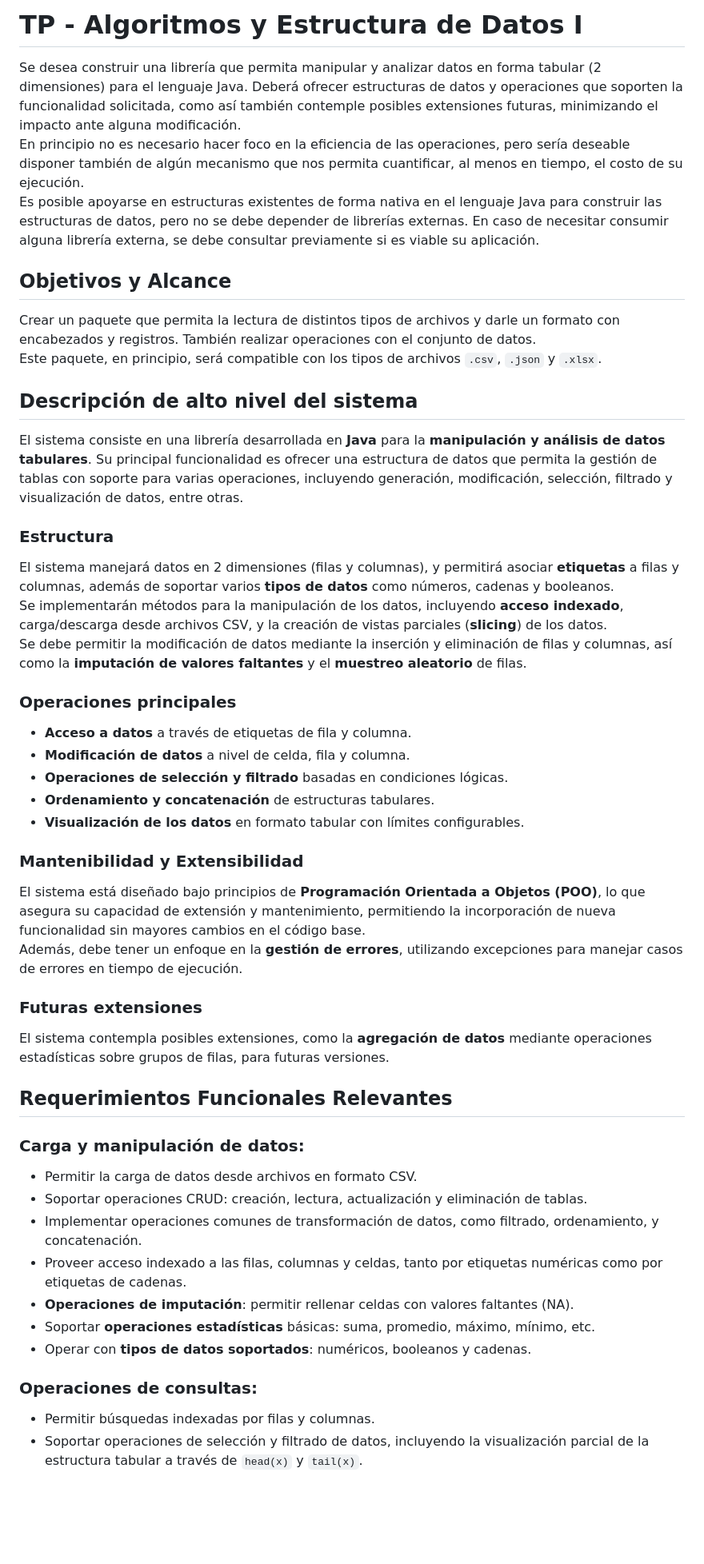
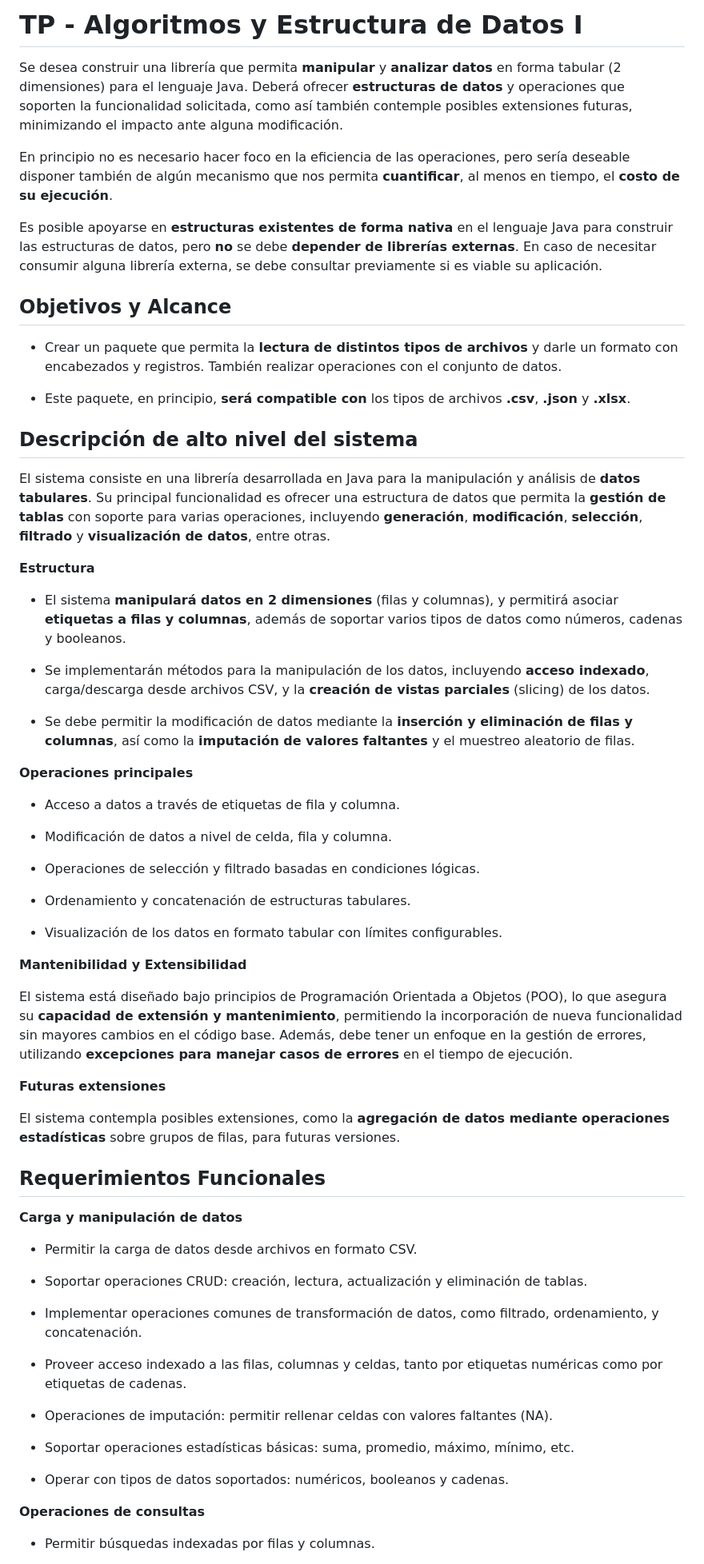
Before and after one commit to LucasACH/tp-algoritmos-1, a Markdown page: README.md, the part around the change printed below. Shown: that part at 80% size. Drawn GitHub-style; blank space fills up the shorter version.

Commit message:
Refactorizar README.md para una mejor legibilidad

```diff
--- a/README.md
+++ b/README.md
@@ -1,53 +1,91 @@
-# TP - Algoritmos y Estructura de Datos I
+# **TP - Algoritmos y Estructura de Datos I**
 
-Se desea construir una librería que permita manipular y analizar datos en forma tabular (2 dimensiones) para el lenguaje Java. Deberá ofrecer estructuras de datos y operaciones que soporten la funcionalidad solicitada, como así también contemple posibles extensiones futuras, minimizando el impacto ante alguna modificación.
-En principio no es necesario hacer foco en la eficiencia de las operaciones, pero sería deseable disponer también de algún mecanismo que nos permita cuantificar, al menos en tiempo, el costo de su ejecución.
-Es posible apoyarse en estructuras existentes de forma nativa en el lenguaje Java para construir las estructuras de datos, pero no se debe depender de librerías externas. En caso de necesitar consumir alguna librería externa, se debe consultar previamente si es viable su aplicación.
+Se desea construir una librería que permita **manipular** y **analizar**
+**datos** en forma tabular (2 dimensiones) para el lenguaje Java. Deberá
+ofrecer **estructuras de datos** y operaciones que soporten la
+funcionalidad solicitada, como así también contemple posibles
+extensiones futuras, minimizando el impacto ante alguna modificación.
 
-## Objetivos y Alcance
+En principio no es necesario hacer foco en la eficiencia de las
+operaciones, pero sería deseable disponer también de algún mecanismo que
+nos permita **cuantificar**, al menos en tiempo, el **costo de su
+ejecución**.
 
-Crear un paquete que permita la lectura de distintos tipos de archivos y darle un formato con encabezados y registros. También realizar operaciones con el conjunto de datos.
-Este paquete, en principio, será compatible con los tipos de archivos `.csv`, `.json` y `.xlsx`.
+Es posible apoyarse en **estructuras existentes de forma nativa** en el
+lenguaje Java para construir las estructuras de datos, pero **no** se
+debe **depender de librerías externas**. En caso de necesitar consumir
+alguna librería externa, se debe consultar previamente si es viable su
+aplicación.
 
-## Descripción de alto nivel del sistema
+## **Objetivos y Alcance**
 
-El sistema consiste en una librería desarrollada en **Java** para la **manipulación y análisis de datos tabulares**. Su principal funcionalidad es ofrecer una estructura de datos que permita la gestión de tablas con soporte para varias operaciones, incluyendo generación, modificación, selección, filtrado y visualización de datos, entre otras.
+- Crear un paquete que permita la **lectura de distintos tipos de archivos** y darle un formato con encabezados y registros. También realizar operaciones con el conjunto de datos.
 
-### Estructura
+- Este paquete, en principio, **será compatible con** los tipos de archivos **.csv**, **.json** y **.xlsx**.
 
-El sistema manejará datos en 2 dimensiones (filas y columnas), y permitirá asociar **etiquetas** a filas y columnas, además de soportar varios **tipos de datos** como números, cadenas y booleanos.
-Se implementarán métodos para la manipulación de los datos, incluyendo **acceso indexado**, carga/descarga desde archivos CSV, y la creación de vistas parciales (**slicing**) de los datos.
-Se debe permitir la modificación de datos mediante la inserción y eliminación de filas y columnas, así como la **imputación de valores faltantes** y el **muestreo aleatorio** de filas.
+## **Descripción de alto nivel del sistema**
 
-### Operaciones principales
+El sistema consiste en una librería desarrollada en Java para la
+manipulación y análisis de **datos tabulares**. Su principal
+funcionalidad es ofrecer una estructura de datos que permita la
+**gestión de tablas** con soporte para varias operaciones, incluyendo
+**generación**, **modificación**, **selección**, **filtrado** y
+**visualización de datos**, entre otras.
 
-- **Acceso a datos** a través de etiquetas de fila y columna.
-- **Modificación de datos** a nivel de celda, fila y columna.
-- **Operaciones de selección y filtrado** basadas en condiciones lógicas.
-- **Ordenamiento y concatenación** de estructuras tabulares.
-- **Visualización de los datos** en formato tabular con límites configurables.
+**Estructura**
 
-### Mantenibilidad y Extensibilidad
+- El sistema **manipulará datos en 2 dimensiones** (filas y columnas), y permitirá asociar **etiquetas a filas y columnas**, además de soportar varios tipos de datos como números, cadenas y booleanos.
 
-El sistema está diseñado bajo principios de **Programación Orientada a Objetos (POO)**, lo que asegura su capacidad de extensión y mantenimiento, permitiendo la incorporación de nueva funcionalidad sin mayores cambios en el código base.
-Además, debe tener un enfoque en la **gestión de errores**, utilizando excepciones para manejar casos de errores en tiempo de ejecución.
+- Se implementarán métodos para la manipulación de los datos, incluyendo **acceso indexado**, carga/descarga desde archivos CSV, y la **creación de vistas parciales** (slicing) de los datos.
 
-### Futuras extensiones
+- Se debe permitir la modificación de datos mediante la **inserción y eliminación de filas y columnas**, así como la **imputación de valores faltantes** y el muestreo aleatorio de filas.
 
-El sistema contempla posibles extensiones, como la **agregación de datos** mediante operaciones estadísticas sobre grupos de filas, para futuras versiones.
+**Operaciones principales**
 
-## Requerimientos Funcionales Relevantes
+- Acceso a datos a través de etiquetas de fila y columna.
 
-### Carga y manipulación de datos:
+- Modificación de datos a nivel de celda, fila y columna.
+
+- Operaciones de selección y filtrado basadas en condiciones lógicas.
+
+- Ordenamiento y concatenación de estructuras tabulares.
+
+- Visualización de los datos en formato tabular con límites configurables.
+
+**Mantenibilidad y Extensibilidad**
+
+El sistema está diseñado bajo principios de Programación Orientada a
+Objetos (POO), lo que asegura su **capacidad de extensión y
+mantenimiento**, permitiendo la incorporación de nueva funcionalidad sin
+mayores cambios en el código base. Además, debe tener un enfoque en la
+gestión de errores, utilizando **excepciones para manejar casos de
+errores** en el tiempo de ejecución.
+
+**Futuras extensiones**
+
+El sistema contempla posibles extensiones, como la **agregación de datos
+mediante operaciones estadísticas** sobre grupos de filas, para futuras
+versiones.
+
+## **Requerimientos Funcionales**
+
+**Carga y manipulación de datos**
+
 - Permitir la carga de datos desde archivos en formato CSV.
+
 - Soportar operaciones CRUD: creación, lectura, actualización y eliminación de tablas.
+
 - Implementar operaciones comunes de transformación de datos, como filtrado, ordenamiento, y concatenación.
+
 - Proveer acceso indexado a las filas, columnas y celdas, tanto por etiquetas numéricas como por etiquetas de cadenas.
-- **Operaciones de imputación**: permitir rellenar celdas con valores faltantes (NA).
-- Soportar **operaciones estadísticas** básicas: suma, promedio, máximo, mínimo, etc.
-- Operar con **tipos de datos soportados**: numéricos, booleanos y cadenas.
 
-### Operaciones de consultas:
+- Operaciones de imputación: permitir rellenar celdas con valores faltantes (NA).
+
+- Soportar operaciones estadísticas básicas: suma, promedio, máximo, mínimo, etc.
+
+- Operar con tipos de datos soportados: numéricos, booleanos y cadenas.
+
+**Operaciones de consultas**
+
 - Permitir búsquedas indexadas por filas y columnas.
-- Soportar operaciones de selección y filtrado de datos, incluyendo la visualización parcial de la estructura tabular a través de `head(x)` y `tail(x)`.
 
```
Also changed, not shown: other parts of README.md (+18 -8 lines).
